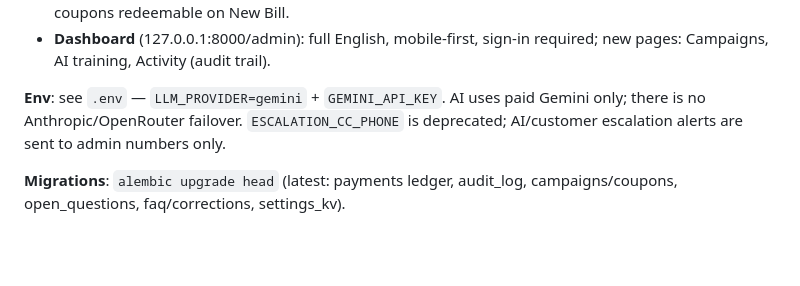
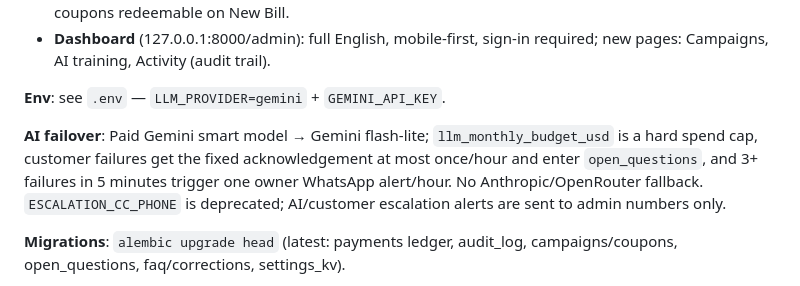
Before and after one commit to Suyash0225/KwikKlinDasboard, a Markdown page: README.md, the part around the change. Rendered like a GitHub page; blank space fills up the shorter version.

Commit message:
Document Gemini flash-lite failover and hard budget policy

```diff
--- a/README.md
+++ b/README.md
@@ -193,7 +193,9 @@ Rules that matter:
 - **Dashboard** (127.0.0.1:8000/admin): full English, mobile-first, sign-in
   required; new pages: Campaigns, AI training, Activity (audit trail).
 
-**Env**: see `.env` — `LLM_PROVIDER=gemini` + `GEMINI_API_KEY`. AI uses paid Gemini only; there is no Anthropic/OpenRouter failover.
+**Env**: see `.env` — `LLM_PROVIDER=gemini` + `GEMINI_API_KEY`.
+
+**AI failover**: Paid Gemini smart model → Gemini flash-lite; `llm_monthly_budget_usd` is a hard spend cap, customer failures get the fixed acknowledgement at most once/hour and enter `open_questions`, and 3+ failures in 5 minutes trigger one owner WhatsApp alert/hour. No Anthropic/OpenRouter fallback.
 `ESCALATION_CC_PHONE` is deprecated; AI/customer escalation alerts are sent to admin numbers only.
 
 **Migrations**: `alembic upgrade head` (latest: payments ledger, audit_log,
```
